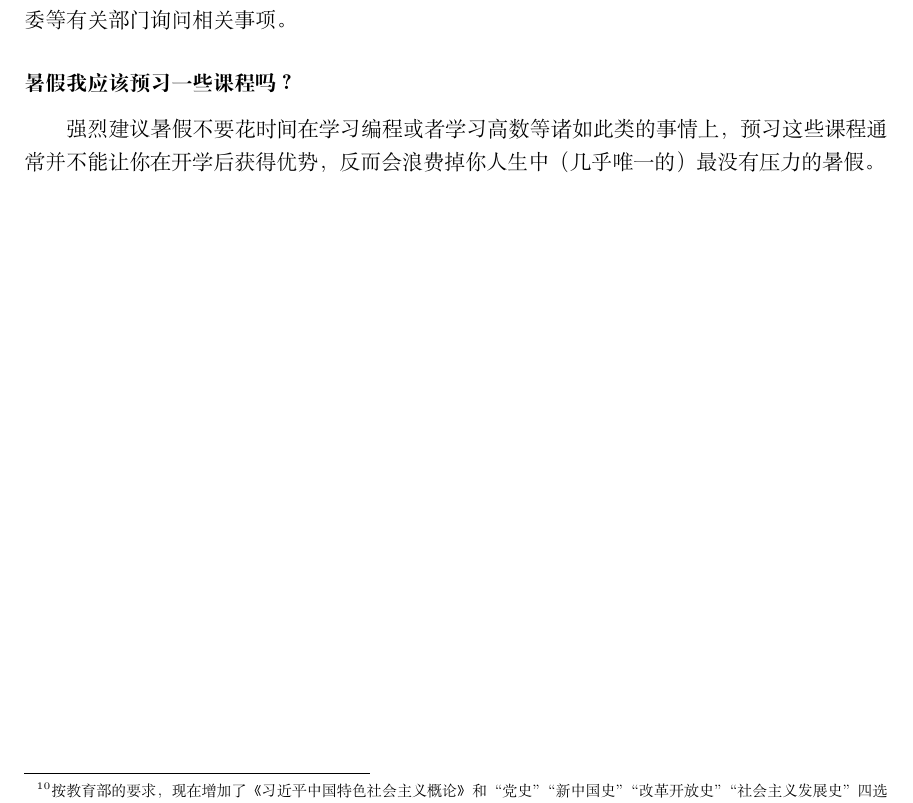
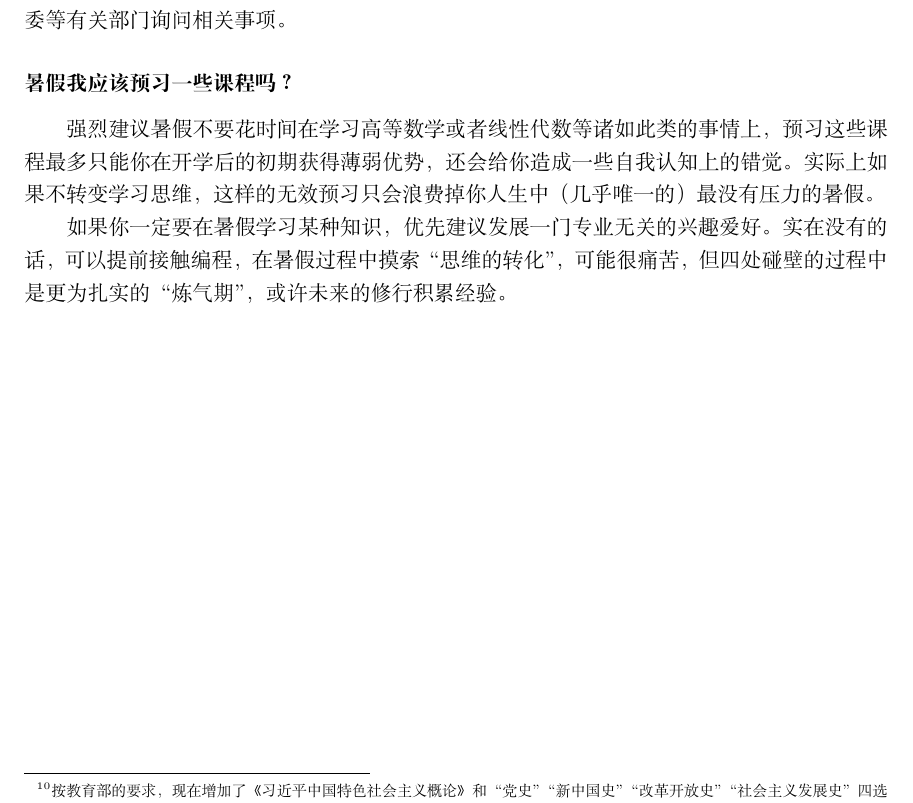
Before and after one commit to BUPTSE/welcome, a LaTeX document (main.tex, which reads tex/misc.tex): part of page 25 of 25, cut so that both start at the same text. Compiled offline with XeLaTeX.

Commit message:
update: update misc.tex

```diff
--- a/tex/misc.tex
+++ b/tex/misc.tex
@@ -48,4 +48,6 @@
 
 \faq{暑假我应该预习一些课程吗？}
 
-强烈建议暑假不要花时间在学习编程或者学习高数等诸如此类的事情上，预习这些课程通常并不能让你在开学后获得优势，反而会浪费掉你人生中（几乎唯一的）最没有压力的暑假。
+强烈建议暑假不要花时间在学习高等数学或者线性代数等诸如此类的事情上，预习这些课程最多只能你在开学后的初期获得薄弱优势，还会给你造成一些自我认知上的错觉。实际上如果不转变学习思维，这样的无效预习只会浪费掉你人生中（几乎唯一的）最没有压力的暑假。
+
+如果你一定要在暑假学习某种知识，优先建议发展一门专业无关的兴趣爱好。实在没有的话，可以提前接触编程，在暑假过程中摸索“思维的转化”，可能很痛苦，但四处碰壁的过程中是更为扎实的“炼气期”，或许未来的修行积累经验。
```
